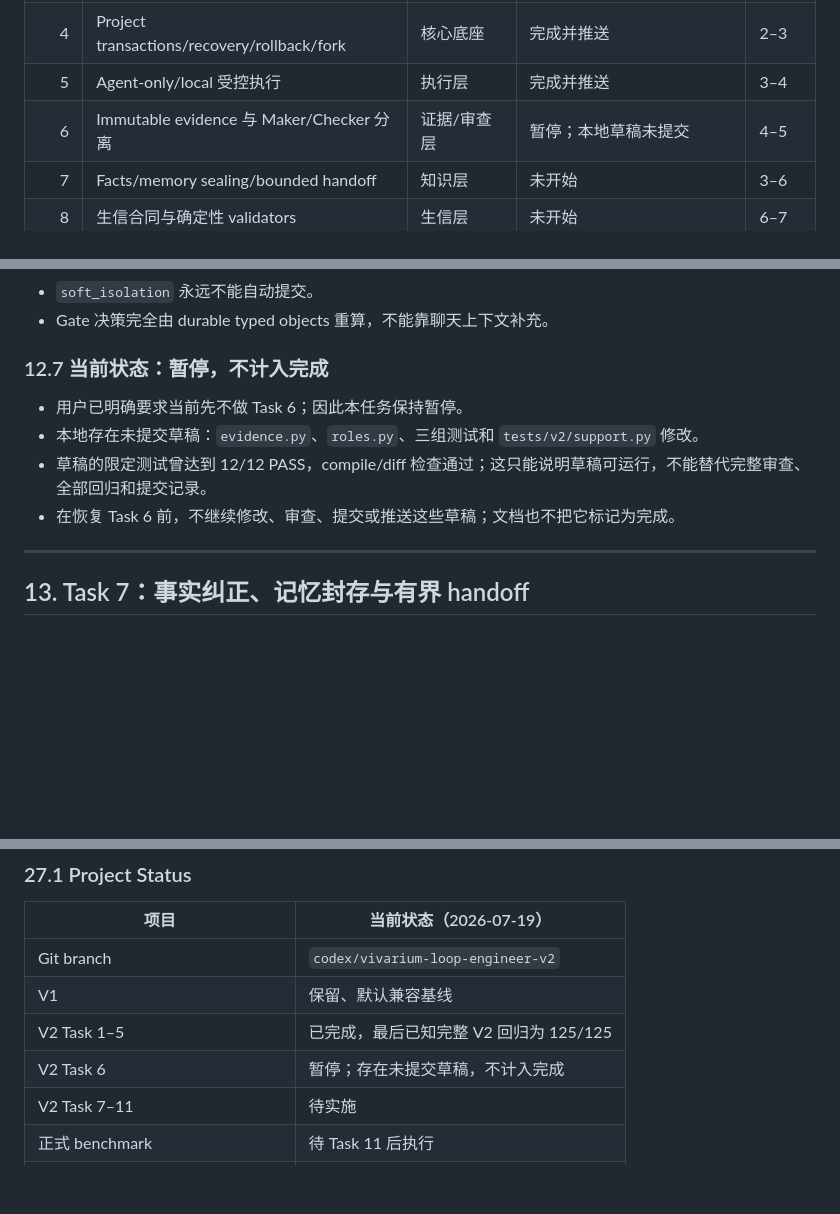
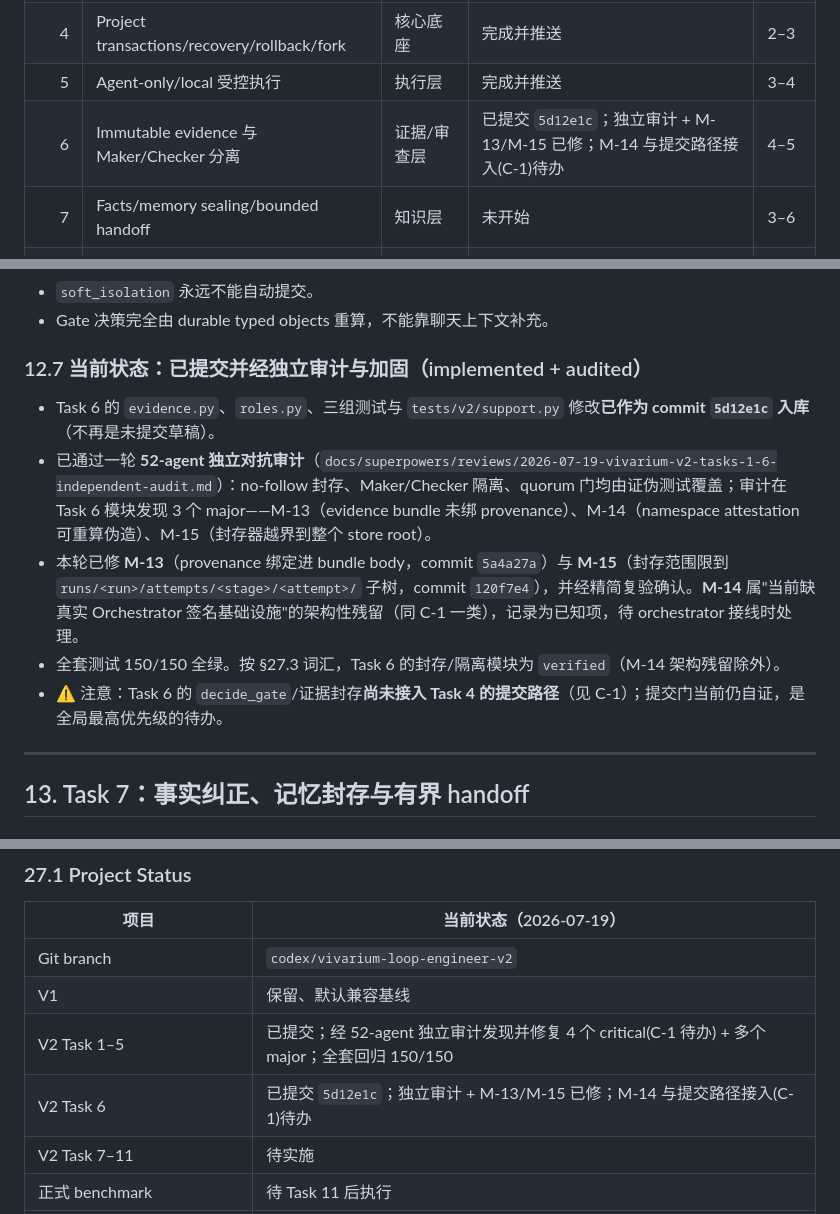
Before and after one commit to Jason-0409-G/vivarium, a Markdown page: docs/VIVARIUM_V2_TASKS.zh-CN.md, 3 parts joined by grey strips. Drawn GitHub-style; blank space fills up the shorter version.

Commit message:
docs: correct Task 6 status drift in the master task doc
The doc still described Task 6 as 'paused / uncommitted drafts / do not
touch'. Reality: it is committed (5d12e1c), passed a 52-agent independent
audit, and its M-13/M-15 majors are fixed this session. Correct sections
6, 12.7, 23, 27.1, 31 to reflect committed + audited + hardened, and flag
that the commit-gate wiring (C-1) is the top remaining item and M-14 is a
known architectural residual.

Co-Authored-By: Claude Opus 4.8 (1M context) <noreply@anthropic.com>
Claude-Session: https://claude.ai/code/session_012TgRkeQ1VPLQUrw6hvu3jU

```diff
--- a/docs/VIVARIUM_V2_TASKS.zh-CN.md
+++ b/docs/VIVARIUM_V2_TASKS.zh-CN.md
@@ -224,7 +224,7 @@ flowchart TD
 | 3 | Reducer stack 与 federated certificates | 核心底座 | 完成并推送 | 2 |
 | 4 | Project transactions/recovery/rollback/fork | 核心底座 | 完成并推送 | 2–3 |
 | 5 | Agent-only/local 受控执行 | 执行层 | 完成并推送 | 3–4 |
-| 6 | Immutable evidence 与 Maker/Checker 分离 | 证据/审查层 | 暂停；本地草稿未提交 | 4–5 |
+| 6 | Immutable evidence 与 Maker/Checker 分离 | 证据/审查层 | 已提交 `5d12e1c`；独立审计 + M-13/M-15 已修；M-14 与提交路径接入(C-1)待办 | 4–5 |
 | 7 | Facts/memory sealing/bounded handoff | 知识层 | 未开始 | 3–6 |
 | 8 | 生信合同与确定性 validators | 生信层 | 未开始 | 6–7 |
 | 9 | Cluster static profiles 与 fake scheduler | 集群 Phase A | 未开始 | 2–5 |
@@ -552,12 +552,13 @@ Checker 只收到：mission、rubric、acceptance contract、封存的 evidence
 - `soft_isolation` 永远不能自动提交。
 - Gate 决策完全由 durable typed objects 重算，不能靠聊天上下文补充。
 
-### 12.7 当前状态：暂停，不计入完成
+### 12.7 当前状态：已提交并经独立审计与加固（implemented + audited）
 
-- 用户已明确要求当前先不做 Task 6；因此本任务保持暂停。
-- 本地存在未提交草稿：`evidence.py`、`roles.py`、三组测试和 `tests/v2/support.py` 修改。
-- 草稿的限定测试曾达到 12/12 PASS，compile/diff 检查通过；这只能说明草稿可运行，不能替代完整审查、全部回归和提交记录。
-- 在恢复 Task 6 前，不继续修改、审查、提交或推送这些草稿；文档也不把它标记为完成。
+- Task 6 的 `evidence.py`、`roles.py`、三组测试与 `tests/v2/support.py` 修改**已作为 commit `5d12e1c` 入库**（不再是未提交草稿）。
+- 已通过一轮 **52-agent 独立对抗审计**（`docs/superpowers/reviews/2026-07-19-vivarium-v2-tasks-1-6-independent-audit.md`）：no-follow 封存、Maker/Checker 隔离、quorum 门均由证伪测试覆盖；审计在 Task 6 模块发现 3 个 major——M-13（evidence bundle 未绑 provenance）、M-14（namespace attestation 可重算伪造）、M-15（封存器越界到整个 store root）。
+- 本轮已修 **M-13**（provenance 绑定进 bundle body，commit `5a4a27a`）与 **M-15**（封存范围限到 `runs/<run>/attempts/<stage>/<attempt>/` 子树，commit `120f7e4`），并经精简复验确认。**M-14** 属"当前缺真实 Orchestrator 签名基础设施"的架构性残留（同 C-1 一类），记录为已知项，待 orchestrator 接线时处理。
+- 全套测试 150/150 全绿。按 §27.3 词汇，Task 6 的封存/隔离模块为 `verified`（M-14 架构残留除外）。
+- ⚠️ 注意：Task 6 的 `decide_gate`/证据封存**尚未接入 Task 4 的提交路径**（见 C-1）；提交门当前仍自证，是全局最高优先级的待办。
 
 ---
 
@@ -1290,8 +1291,8 @@ Phase B 开始前必须获得至少一个真实站点的只读证据：scheduler
 |---|---|
 | Git branch | `codex/vivarium-loop-engineer-v2` |
 | V1 | 保留、默认兼容基线 |
-| V2 Task 1–5 | 已完成，最后已知完整 V2 回归为 125/125 |
-| V2 Task 6 | 暂停；存在未提交草稿，不计入完成 |
+| V2 Task 1–5 | 已提交；经 52-agent 独立审计发现并修复 4 个 critical(C-1 待办) + 多个 major；全套回归 150/150 |
+| V2 Task 6 | 已提交 `5d12e1c`；独立审计 + M-13/M-15 已修；M-14 与提交路径接入(C-1)待办 |
 | V2 Task 7–11 | 待实施 |
 | 正式 benchmark | 待 Task 11 后执行 |
 | V1 benchmark-driven optimization | 待 Task 12 baseline 后执行 |
```
Also changed, not shown: other parts of docs/VIVARIUM_V2_TASKS.zh-CN.md (+2 -2 lines).
